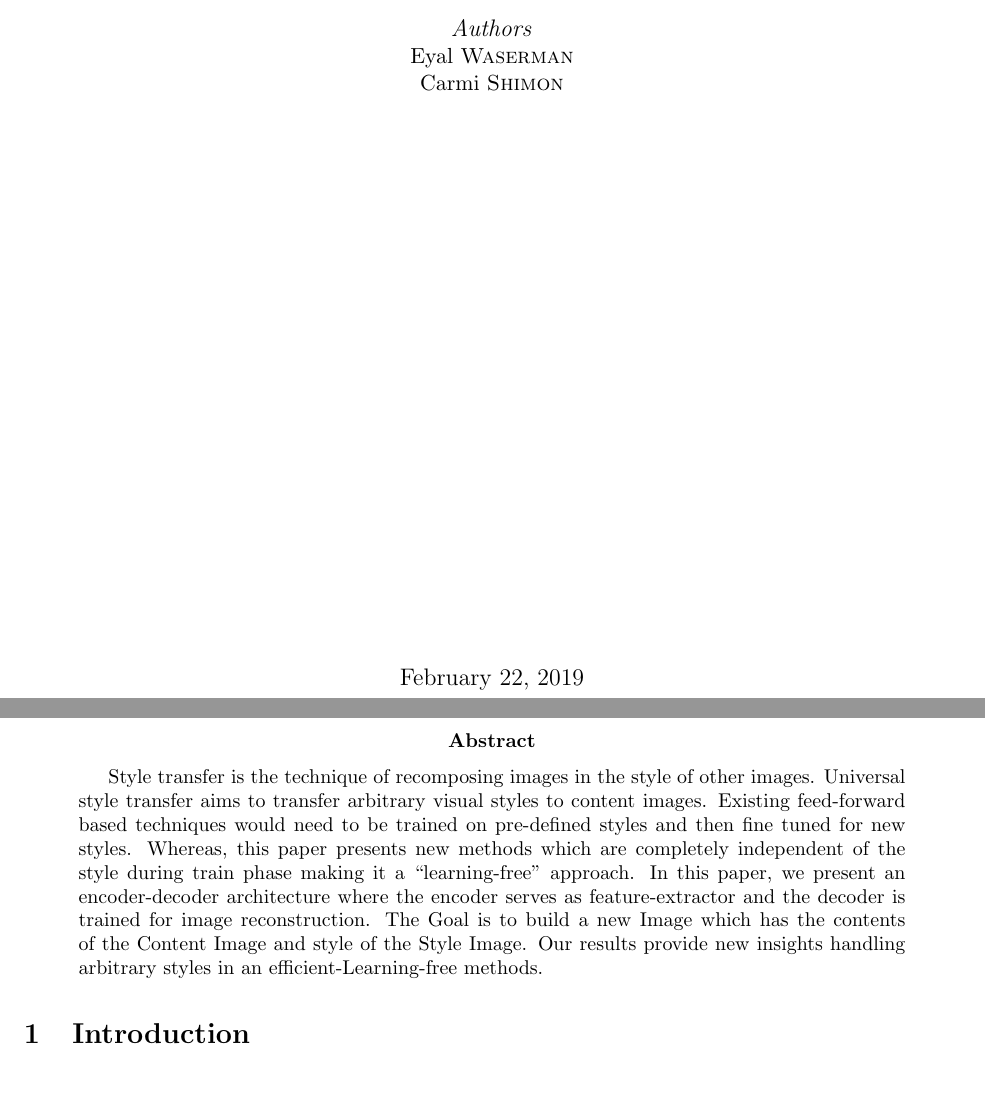
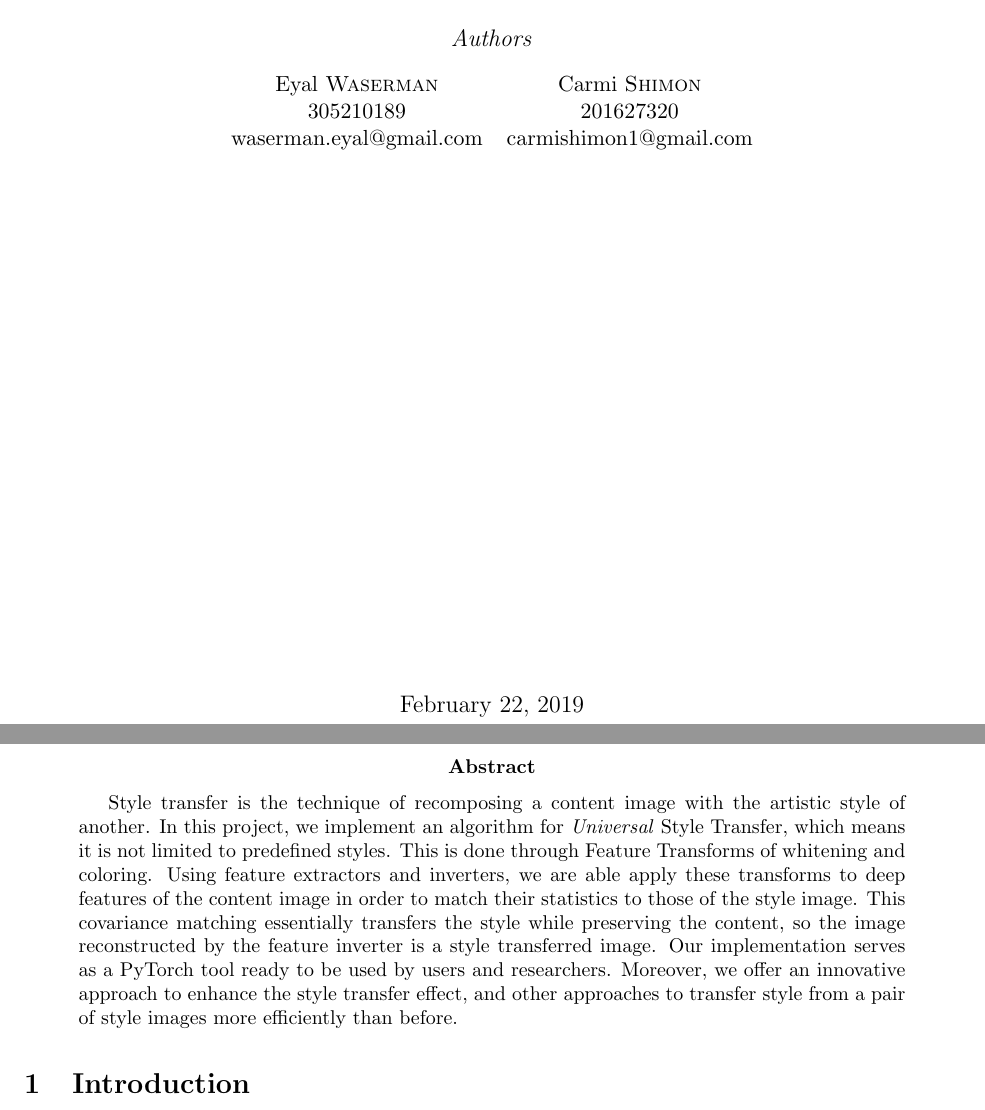
Before and after one commit to eyalw711/universal_style_transfer, a LaTeX paper (Report/UST_Report.tex, which reads Report/abstract.tex): two parts of pages 1 and 2 of 22, joined at a grey line, cut so that both start at the same text. Compiled offline with pdfLaTeX.

Commit message:
Cover + abstract update

```diff
--- a/Report/UST_Report.tex
+++ b/Report/UST_Report.tex
@@ -79,8 +79,13 @@
 		%	Author(s)
 		%------------------------------------------------
 		{\large\textit{Authors}}\\
-		Eyal \textsc{Waserman} \\% Your name
-		Carmi \textsc{Shimon} \\% Your name
+		\begin{center}
+			\begin{tabular}{c c}
+				Eyal \textsc{Waserman} & Carmi \textsc{Shimon}\\% Your name
+				305210189 & 201627320 \\
+				waserman.eyal@gmail.com & carmishimon1@gmail.com
+			\end{tabular}
+		\end{center}
 
 		%------------------------------------------------
 		%	Date
--- a/Report/abstract.tex
+++ b/Report/abstract.tex
@@ -1,8 +1,9 @@
 \begin{abstract}
-	Style transfer is the technique of recomposing images in the style of other images.
-	Universal style transfer aims to transfer arbitrary visual styles to content images.
-	Existing feed-forward based techniques would need to be trained on pre-defined styles and then fine tuned for new styles. Whereas, this paper presents new methods which are completely independent of the style during train phase making it a “learning-free” approach.
-	In this paper, we present an encoder-decoder architecture where the encoder serves as feature-extractor and the decoder is trained for image reconstruction.
-	The Goal is to build a new Image which has the contents of the Content Image and style of the Style Image.
-	Our results provide new insights handling arbitrary styles in an efficient-Learning-free methods.
+Style transfer is the technique of recomposing a content image with the artistic style of another. In this project, we implement an algorithm for \textit{Universal} Style Transfer, which means it is not limited to predefined styles. This is done through Feature Transforms of whitening and coloring. Using feature extractors and inverters, we are able apply these transforms to deep features of the content image in order to match their statistics to those of the style image. This covariance matching essentially transfers the style while preserving the content, so the image reconstructed by the feature inverter is a style transferred image. Our implementation serves as a PyTorch tool ready to be used by users and researchers. Moreover, we offer an innovative approach to enhance the style transfer effect, and other approaches to transfer style from a pair of style images more efficiently than before.
 \end{abstract}
+%	Style transfer is the technique of recomposing images in the style of other images.
+%Universal style transfer aims to transfer arbitrary visual styles to content images.
+%Existing feed-forward based techniques would need to be trained on pre-defined styles and then fine tuned for new styles. Whereas, this paper presents new methods which are completely independent of the style during train phase making it a “learning-free” approach.
+%In this paper, we present an encoder-decoder architecture where the encoder serves as feature-extractor and the decoder is trained for image reconstruction.
+%The Goal is to build a new Image which has the contents of the Content Image and style of the Style Image.
+%Our results provide new insights handling arbitrary styles in an efficient-Learning-free methods.
```
